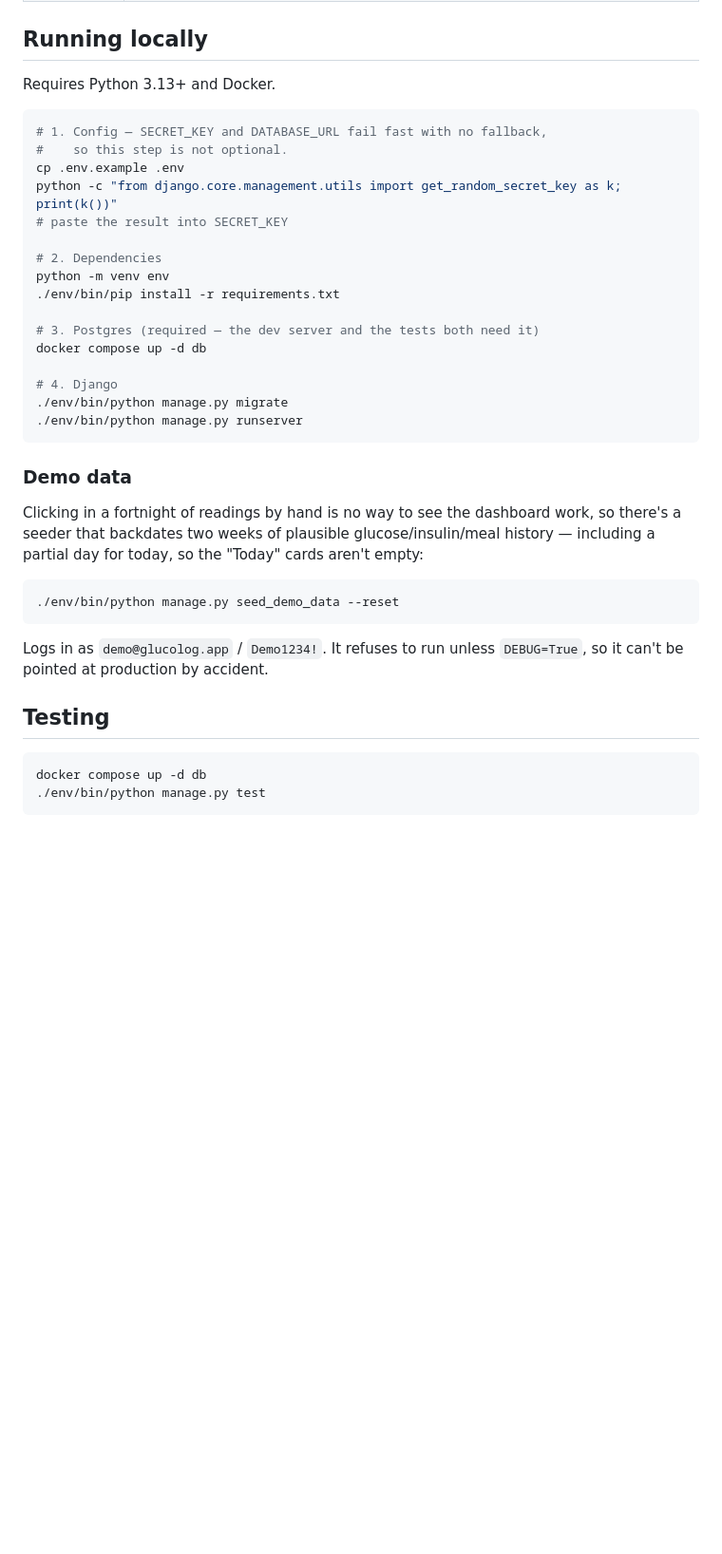
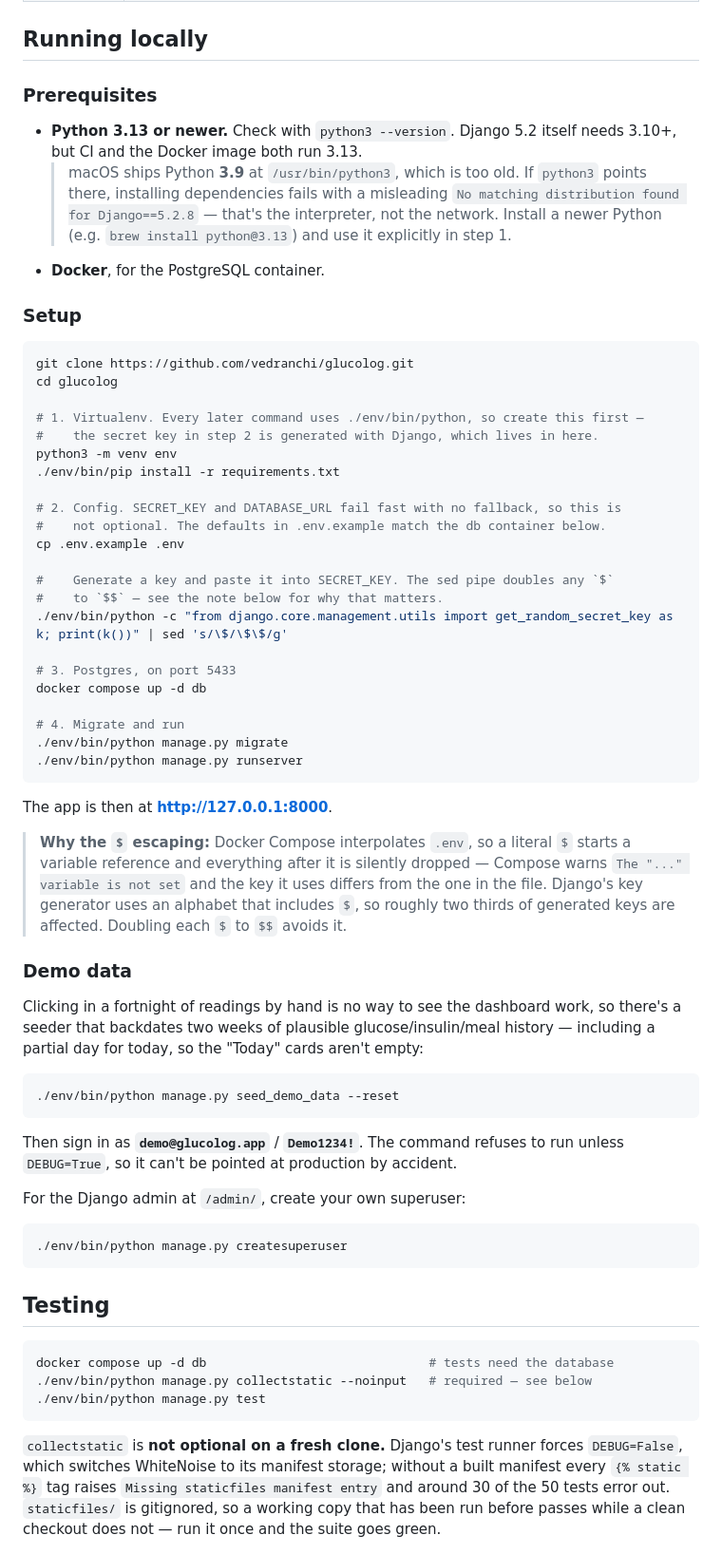
Before and after one commit to vedranchi/glucolog, a Markdown page: README.md, the part around one of its changes. Shown at 95% size. GitHub-like rendering; blank space fills up the shorter version.

Commit message:
docs: make local setup instructions actually work
Verified by following the README from a clean clone against a virgin
database. Four things were wrong or missing:

- Step order. The secret-key snippet imported django before the
  virtualenv existed, so it always failed with ModuleNotFoundError.
  Virtualenv creation now comes first.
- `python` doesn't exist on a clean macOS; only `python3` does. Also
  note that /usr/bin/python3 is 3.9, too old for Django 5.2 — it fails
  with a misleading "No matching distribution found for Django==5.2.8"
  that reads like a network problem.
- collectstatic was described as an optional step for reproducing CI.
  It isn't: the test runner forces DEBUG=False, so WhiteNoise's manifest
  storage engages and ~30 of the 50 tests error on any fresh clone.
  staticfiles/ is gitignored, so only already-used working copies pass.
- The generated secret key needs its `$` doubled or Compose truncates
  it. Django's alphabet includes `$`, so about two thirds of keys hit
  this. The generator now pipes through sed to pre-escape.

Adds prerequisites, the dev server URL, a createsuperuser step for the
admin, and a troubleshooting table keyed to the actual error text.

````diff
--- a/README.md
+++ b/README.md
@@ -112,26 +112,51 @@ A few decisions worth pointing out to anyone skimming the code:
 
 ## Running locally
 
-Requires Python 3.13+ and Docker.
+### Prerequisites
+
+- **Python 3.13 or newer.** Check with `python3 --version`. Django 5.2 itself needs 3.10+,
+  but CI and the Docker image both run 3.13.
+  > macOS ships Python **3.9** at `/usr/bin/python3`, which is too old. If `python3` points
+  > there, installing dependencies fails with a misleading
+  > `No matching distribution found for Django==5.2.8` — that's the interpreter, not the
+  > network. Install a newer Python (e.g. `brew install python@3.13`) and use it explicitly
+  > in step 1.
+- **Docker**, for the PostgreSQL container.
+
+### Setup
 
 ```bash
-# 1. Config — SECRET_KEY and DATABASE_URL fail fast with no fallback,
-#    so this step is not optional.
-cp .env.example .env
-python -c "from django.core.management.utils import get_random_secret_key as k; print(k())"
-# paste the result into SECRET_KEY
+git clone https://github.com/vedranchi/glucolog.git
+cd glucolog
 
-# 2. Dependencies
-python -m venv env
+# 1. Virtualenv. Every later command uses ./env/bin/python, so create this first —
+#    the secret key in step 2 is generated with Django, which lives in here.
+python3 -m venv env
 ./env/bin/pip install -r requirements.txt
 
-# 3. Postgres (required — the dev server and the tests both need it)
+# 2. Config. SECRET_KEY and DATABASE_URL fail fast with no fallback, so this is
+#    not optional. The defaults in .env.example match the db container below.
+cp .env.example .env
+
+#    Generate a key and paste it into SECRET_KEY. The sed pipe doubles any `$`
+#    to `$$` — see the note below for why that matters.
+./env/bin/python -c "from django.core.management.utils import get_random_secret_key as k; print(k())" | sed 's/\$/\$\$/g'
+
+# 3. Postgres, on port 5433
 docker compose up -d db
 
-# 4. Django
+# 4. Migrate and run
 ./env/bin/python manage.py migrate
 ./env/bin/python manage.py runserver
 ```
+
+The app is then at **http://127.0.0.1:8000**.
+
+> **Why the `$` escaping:** Docker Compose interpolates `.env`, so a literal `$` starts a
+> variable reference and everything after it is silently dropped — Compose warns
+> `The "..." variable is not set` and the key it uses differs from the one in the file.
+> Django's key generator uses an alphabet that includes `$`, so roughly two thirds of
+> generated keys are affected. Doubling each `$` to `$$` avoids it.
 
 ### Demo data
 
@@ -143,14 +168,27 @@ including a partial day for today, so the "Today" cards aren't empty:
 ./env/bin/python manage.py seed_demo_data --reset
 ```
 
-Logs in as `demo@glucolog.app` / `Demo1234!`. It refuses to run unless `DEBUG=True`, so it
-can't be pointed at production by accident.
+Then sign in as **`demo@glucolog.app`** / **`Demo1234!`**. The command refuses to run
+unless `DEBUG=True`, so it can't be pointed at production by accident.
+
+For the Django admin at `/admin/`, create your own superuser:
+
+```bash
+./env/bin/python manage.py createsuperuser
+```
 
 ## Testing
 
 ```bash
-docker compose up -d db
+docker compose up -d db                              # tests need the database
+./env/bin/python manage.py collectstatic --noinput   # required — see below
 ./env/bin/python manage.py test
 ```
 
+`collectstatic` is **not optional on a fresh clone.** Django's test runner forces
+`DEBUG=False`, which switches WhiteNoise to its manifest storage; without a built manifest
+every `{% static %}` tag raises `Missing staticfiles manifest entry` and around 30 of the
+50 tests error out. `staticfiles/` is gitignored, so a working copy that has been run
+before passes while a clean checkout does not — run it once and the suite goes green.
+
 CI runs the same suite with `DEBUG=False` on every push and pull request against `dev`.
````
Also changed, not shown: other parts of README.md (+11 -3 lines).
